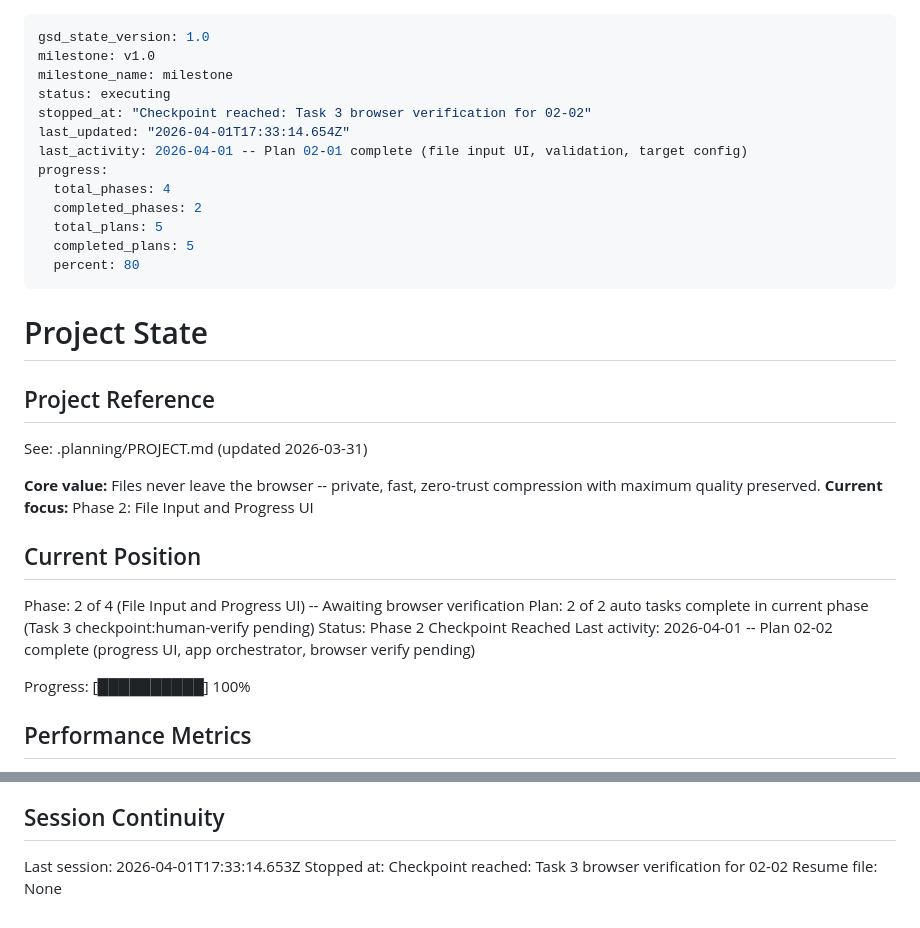
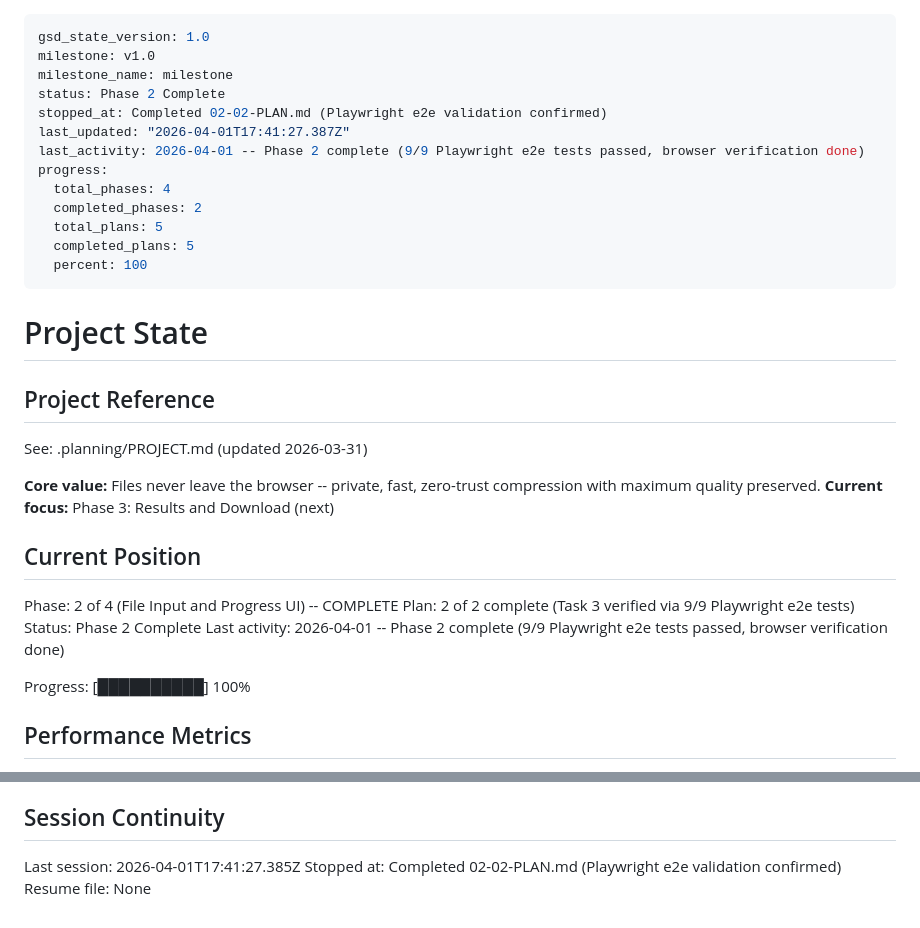
Before and after one commit to abdielou/pdf-compress, a Markdown page: .planning/STATE.md, 2 parts joined by grey strips. Rendered like a GitHub page.

Commit message:
docs(02-02): finalize plan complete with Playwright e2e validation
- Task 3 verified: 9/9 Playwright e2e tests pass (INP-01 through INP-06, PRG-01 through PRG-04)
- SUMMARY.md updated to reflect full plan completion (3/3 tasks)
- STATE.md updated: Phase 2 Complete, current focus advances to Phase 3

Co-Authored-By: Claude Sonnet 4.6 <noreply@anthropic.com>

```diff
--- a/.planning/STATE.md
+++ b/.planning/STATE.md
@@ -2,16 +2,16 @@
 gsd_state_version: 1.0
 milestone: v1.0
 milestone_name: milestone
-status: executing
-stopped_at: "Checkpoint reached: Task 3 browser verification for 02-02"
-last_updated: "2026-04-01T17:33:14.654Z"
-last_activity: 2026-04-01 -- Plan 02-01 complete (file input UI, validation, target config)
+status: Phase 2 Complete
+stopped_at: Completed 02-02-PLAN.md (Playwright e2e validation confirmed)
+last_updated: "2026-04-01T17:41:27.387Z"
+last_activity: 2026-04-01 -- Phase 2 complete (9/9 Playwright e2e tests passed, browser verification done)
 progress:
   total_phases: 4
   completed_phases: 2
   total_plans: 5
   completed_plans: 5
-  percent: 80
+  percent: 100
 ---
 
 # Project State
@@ -21,14 +21,14 @@ progress:
 See: .planning/PROJECT.md (updated 2026-03-31)
 
 **Core value:** Files never leave the browser -- private, fast, zero-trust compression with maximum quality preserved.
-**Current focus:** Phase 2: File Input and Progress UI
+**Current focus:** Phase 3: Results and Download (next)
 
 ## Current Position
 
-Phase: 2 of 4 (File Input and Progress UI) -- Awaiting browser verification
-Plan: 2 of 2 auto tasks complete in current phase (Task 3 checkpoint:human-verify pending)
-Status: Phase 2 Checkpoint Reached
-Last activity: 2026-04-01 -- Plan 02-02 complete (progress UI, app orchestrator, browser verify pending)
+Phase: 2 of 4 (File Input and Progress UI) -- COMPLETE
+Plan: 2 of 2 complete (Task 3 verified via 9/9 Playwright e2e tests)
+Status: Phase 2 Complete
+Last activity: 2026-04-01 -- Phase 2 complete (9/9 Playwright e2e tests passed, browser verification done)
 
 Progress: [██████████] 100%
 
@@ -88,6 +88,6 @@ None yet.
 
 ## Session Continuity
 
-Last session: 2026-04-01T17:33:14.653Z
-Stopped at: Checkpoint reached: Task 3 browser verification for 02-02
+Last session: 2026-04-01T17:41:27.385Z
+Stopped at: Completed 02-02-PLAN.md (Playwright e2e validation confirmed)
 Resume file: None
```
Also changed, not shown: 1 other file.
